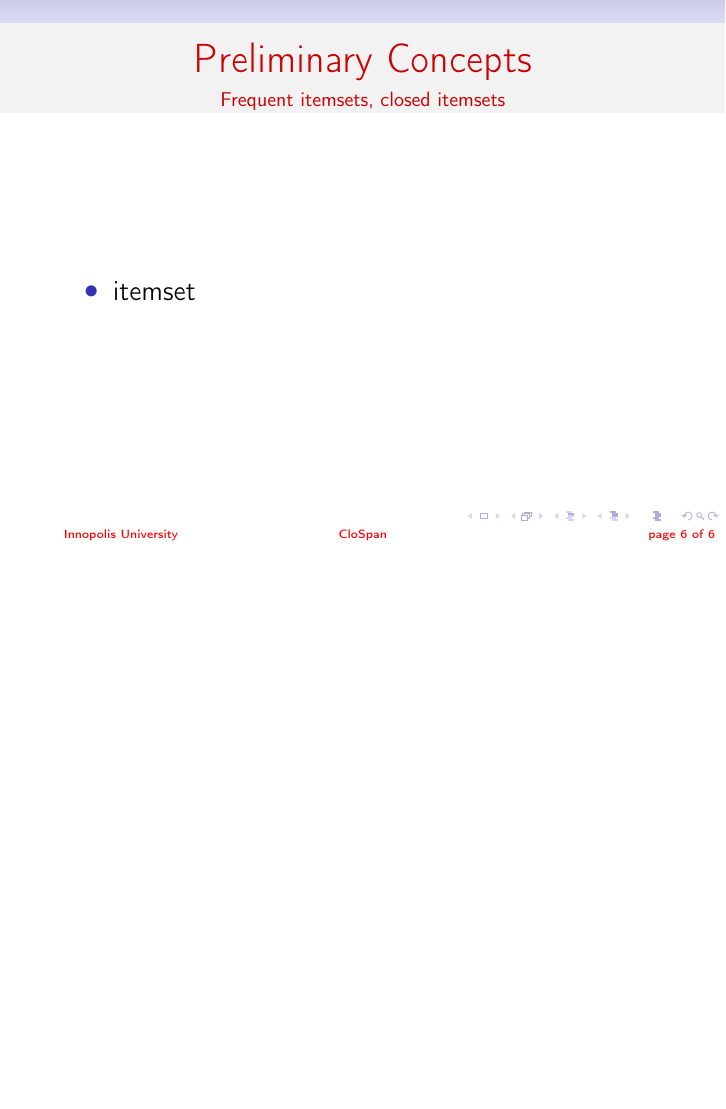
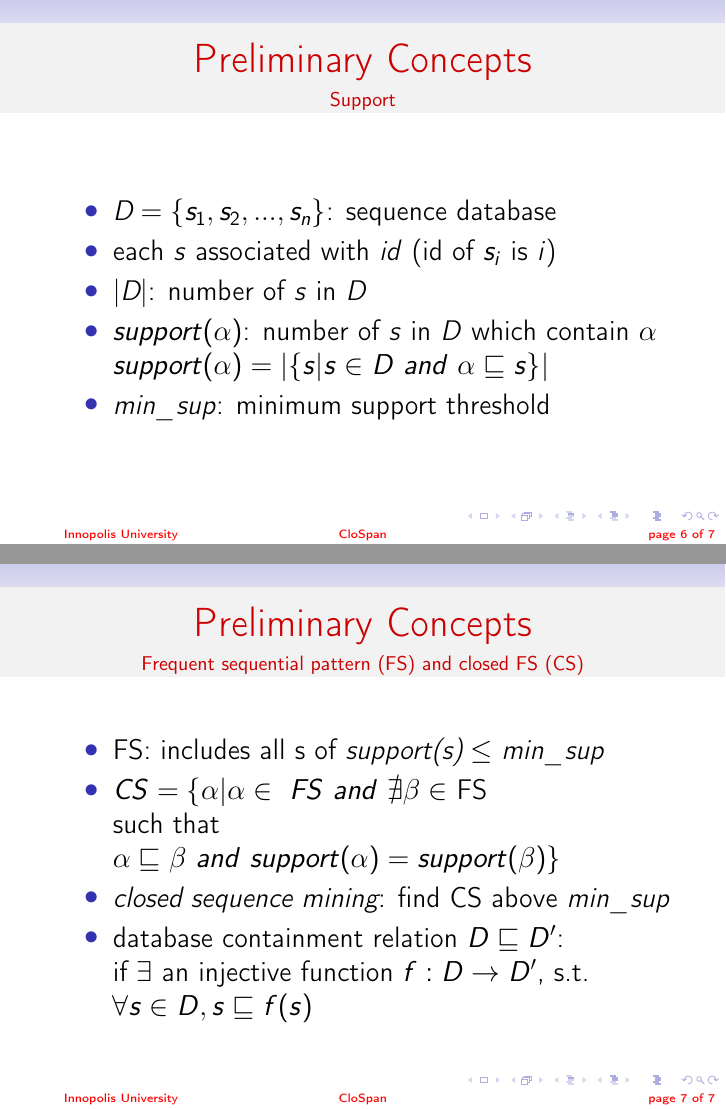
Before and after one commit to ILDAR9/dainfo, LaTeX slides (presentation.tex): page 6 of 6 before the commit and pages 6 and 7 of 7 after it, the two joined at a grey line, the shorter picture padded with empty space. Compiled offline with pdfLaTeX.

Commit message:
preliminary added

```diff
--- a/presentation.tex
+++ b/presentation.tex
@@ -5,6 +5,8 @@
 \usepackage{amssymb,amsfonts,amsmath,mathtext}
 \usepackage{cite,enumerate,float,indentfirst}
 \usepackage{longtable,xspace,subcaption}
+\usepackage{amsmath}
+
 
 \graphicspath{{images/}}
 
@@ -75,9 +77,24 @@
 \end{itemize}
 \end{frame}
 
-\begin{frame}{Preliminary Concepts}{Frequent itemsets, closed itemsets}
+\begin{frame}{Preliminary Concepts}{Support}
 \begin{itemize}
-\item itemset
+\item $\textit{D} = \{ s_1,s_2,...,s_n \}$: sequence database
+\item each \textit{s} associated with \textit{id} (id of $s_i$ is \textit{i})
+\item |$\textit{D}$|: number of \textit{s} in \textit{D}
+\item $support(\alpha)$: number of \textit{s} in \textit{D} which contain $\alpha$\\
+$support(\alpha) = |\{ s|s \in D~and~\alpha \sqsubseteq s\}|$
+\item \textit{min\_sup}: minimum support threshold
+\end{itemize}
+\end{frame}
+
+\begin{frame}{Preliminary Concepts}{Frequent sequential pattern (FS) and closed FS (CS)}
+\begin{itemize}
+\item FS: includes all s of $\textit{support(s)} \leq \textit{min\_sup}$
+\item $CS = \{ \alpha|\alpha \in~FS~and~\nexists\beta \in$ FS\\such that $\alpha \sqsubseteq \beta~and~support(\alpha) = support(\beta)\}$
+\item {\bf {\it closed sequence mining}}: find CS above {\it min\_sup}
+\item database containment relation $D \sqsubseteq D'$:\\if $\exists$ an injective function $f : D \rightarrow D'$, s.t.\\
+$\forall s \in D, s \sqsubseteq f(s)$
 \end{itemize}
 \end{frame}
 
```
Also changed, not shown: Output/presentation.pdf (added), presentation.pdf (added), presentation.tex (6 more changed lines), 1 other file.
